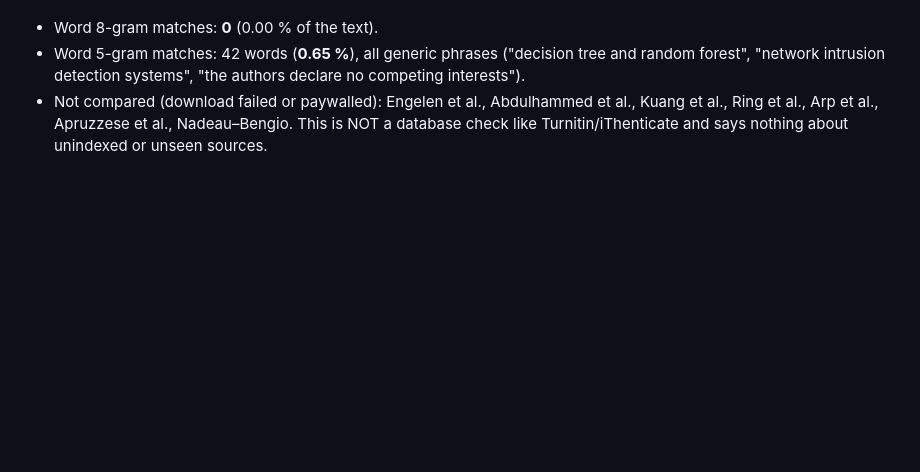
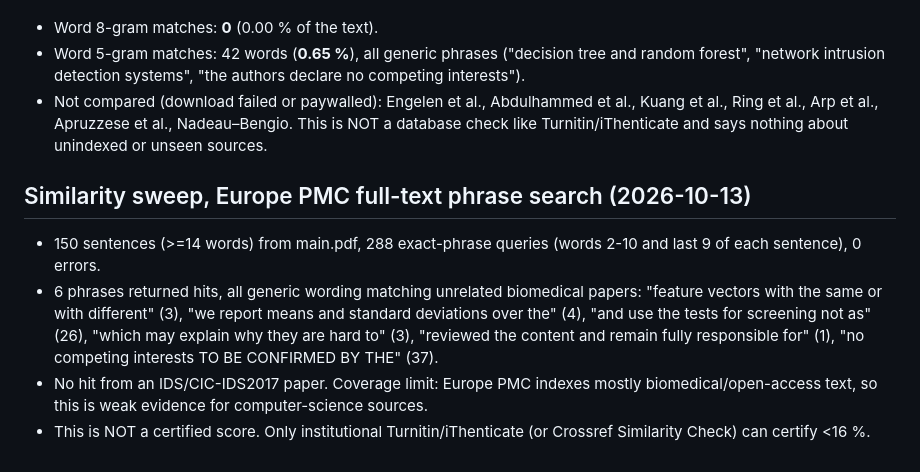
Before and after one commit to Gowtham-212007/ACN-PROJECT-V2, a Markdown page: springer_cicps_submission/SUBMISSION_CHECKLIST.md, the part around the change. Drawn GitHub-style; blank space fills up the shorter version.

Commit message:
Log Europe PMC phrase sweep in submission checklist

```diff
--- a/springer_cicps_submission/SUBMISSION_CHECKLIST.md
+++ b/springer_cicps_submission/SUBMISSION_CHECKLIST.md
@@ -38,3 +38,9 @@ Manuscript text (6,466 words, references excluded) compared with the downloaded
 - Word 8-gram matches: **0** (0.00 % of the text).
 - Word 5-gram matches: 42 words (**0.65 %**), all generic phrases ("decision tree and random forest", "network intrusion detection systems", "the authors declare no competing interests").
 - Not compared (download failed or paywalled): Engelen et al., Abdulhammed et al., Kuang et al., Ring et al., Arp et al., Apruzzese et al., Nadeau–Bengio. This is NOT a database check like Turnitin/iThenticate and says nothing about unindexed or unseen sources.
+
+## Similarity sweep, Europe PMC full-text phrase search (2026-10-13)
+- 150 sentences (>=14 words) from main.pdf, 288 exact-phrase queries (words 2-10 and last 9 of each sentence), 0 errors.
+- 6 phrases returned hits, all generic wording matching unrelated biomedical papers: "feature vectors with the same or with different" (3), "we report means and standard deviations over the" (4), "and use the tests for screening not as" (26), "which may explain why they are hard to" (3), "reviewed the content and remain fully responsible for" (1), "no competing interests TO BE CONFIRMED BY THE" (37).
+- No hit from an IDS/CIC-IDS2017 paper. Coverage limit: Europe PMC indexes mostly biomedical/open-access text, so this is weak evidence for computer-science sources.
+- This is NOT a certified score. Only institutional Turnitin/iThenticate (or Crossref Similarity Check) can certify <16 %.
```
